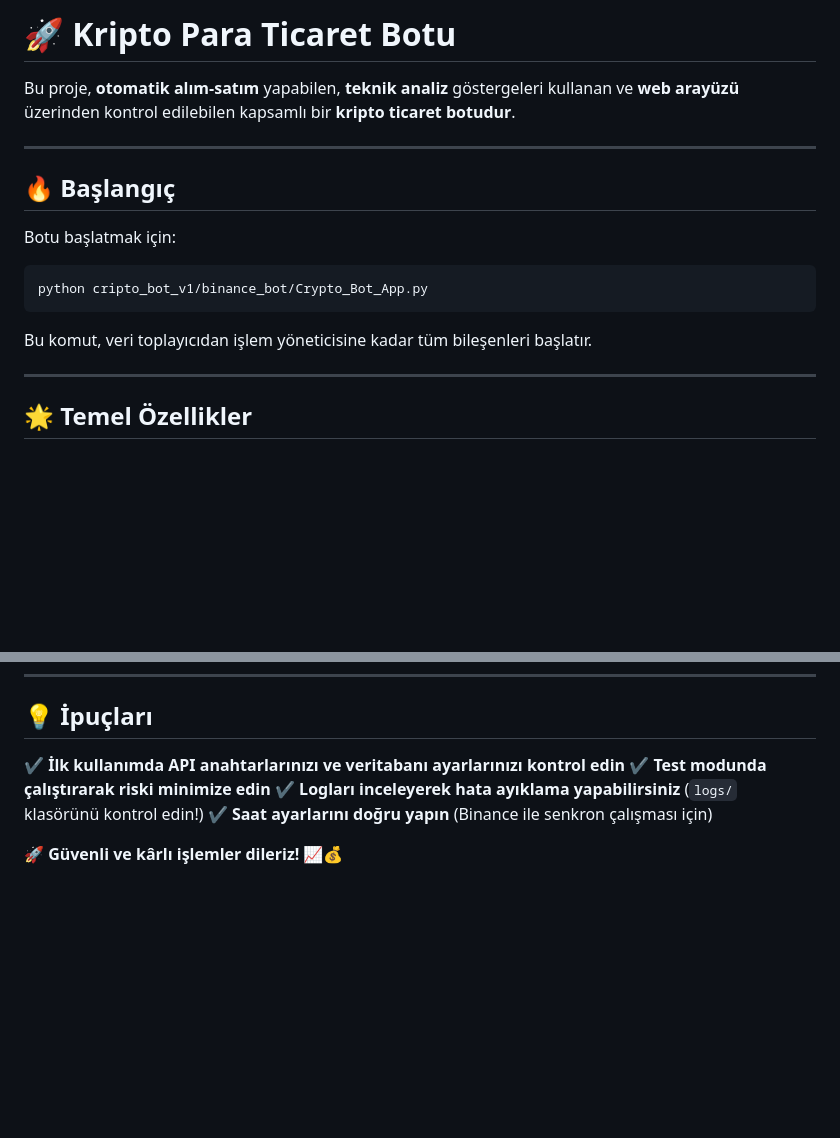
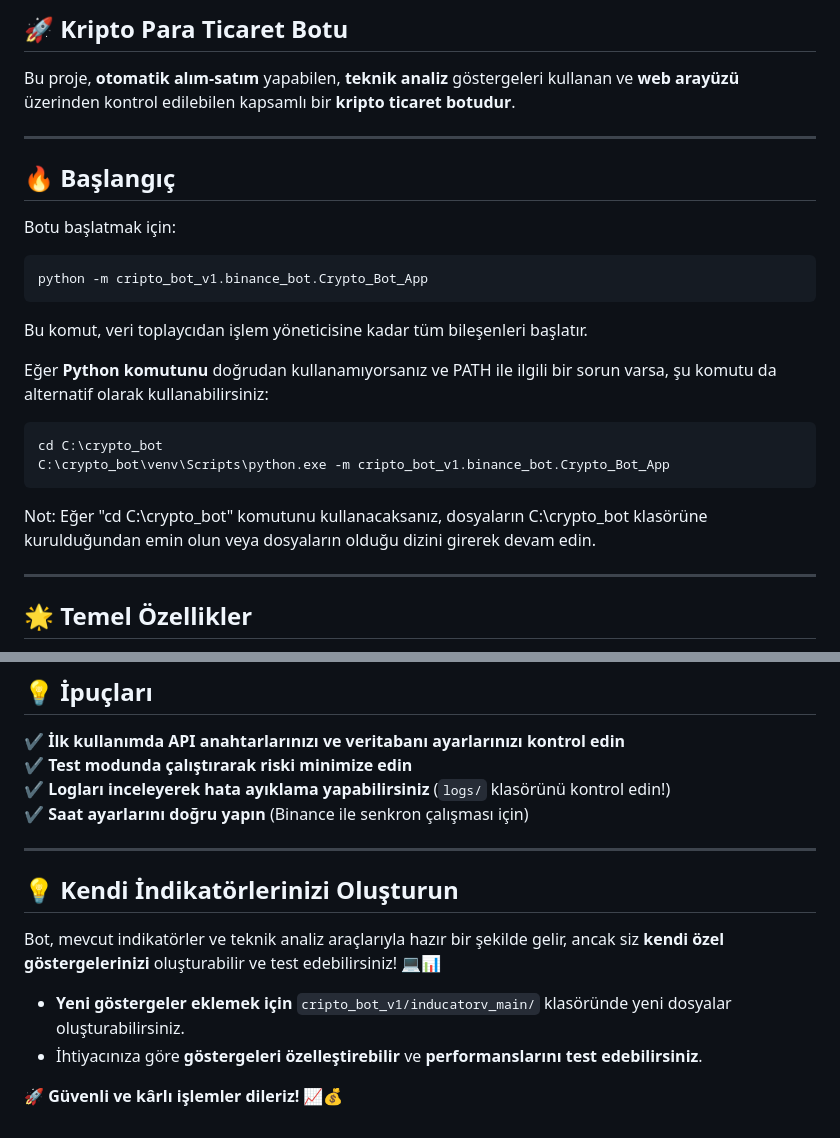
Before and after one commit to krstalacam/AutoCryptoTrader, a Markdown page: readME.md, 2 parts joined by grey strips. GitHub-like rendering; blank space fills up the shorter version.

Commit message:
Update readME.md
Bilgiler güncellendi.

````diff
--- a/readME.md
+++ b/readME.md
@@ -1,4 +1,4 @@
-# 🚀 Kripto Para Ticaret Botu
+## 🚀 Kripto Para Ticaret Botu
 
 Bu proje, **otomatik alım-satım** yapabilen, **teknik analiz** göstergeleri kullanan ve **web arayüzü** üzerinden kontrol edilebilen kapsamlı bir **kripto ticaret botudur**.
 
@@ -8,9 +8,16 @@ Bu proje, **otomatik alım-satım** yapabilen, **teknik analiz** göstergeleri k
 
 Botu başlatmak için:
 ```
-python cripto_bot_v1/binance_bot/Crypto_Bot_App.py
+python -m cripto_bot_v1.binance_bot.Crypto_Bot_App
 ```
-Bu komut, veri toplayıcıdan işlem yöneticisine kadar tüm bileşenleri başlatır.
+Bu komut, veri toplaycıdan işlem yöneticisine kadar tüm bileşenleri başlatır.
+
+Eğer **Python komutunu** doğrudan kullanamıyorsanız ve PATH ile ilgili bir sorun varsa, şu komutu da alternatif olarak kullanabilirsiniz:
+```
+cd C:\crypto_bot
+C:\crypto_bot\venv\Scripts\python.exe -m cripto_bot_v1.binance_bot.Crypto_Bot_App
+```
+Not: Eğer "cd C:\crypto_bot" komutunu kullanacaksanız, dosyaların C:\crypto_bot klasörüne kurulduğundan emin olun veya dosyaların olduğu dizini girerek devam edin.
 
 ---
 
@@ -142,4 +149,13 @@ Tüm işlemleri tarayıcınızdan yönetebilirsiniz! 🚀
 ✔ **Logları inceleyerek hata ayıklama yapabilirsiniz** (`logs/` klasörünü kontrol edin!)
 ✔ **Saat ayarlarını doğru yapın** (Binance ile senkron çalışması için)
 
+---
+
+## 💡 Kendi İndikatörlerinizi Oluşturun
+
+Bot, mevcut indikatörler ve teknik analiz araçlarıyla hazır bir şekilde gelir, ancak siz **kendi özel göstergelerinizi** oluşturabilir ve test edebilirsiniz! 💻📊
+
+- **Yeni göstergeler eklemek için** `cripto_bot_v1/inducatorv_main/` klasöründe yeni dosyalar oluşturabilirsiniz.
+- İhtiyacınıza göre **göstergeleri özelleştirebilir** ve **performanslarını test edebilirsiniz**.
+
 🚀 **Güvenli ve kârlı işlemler dileriz!** 📈💰
````
